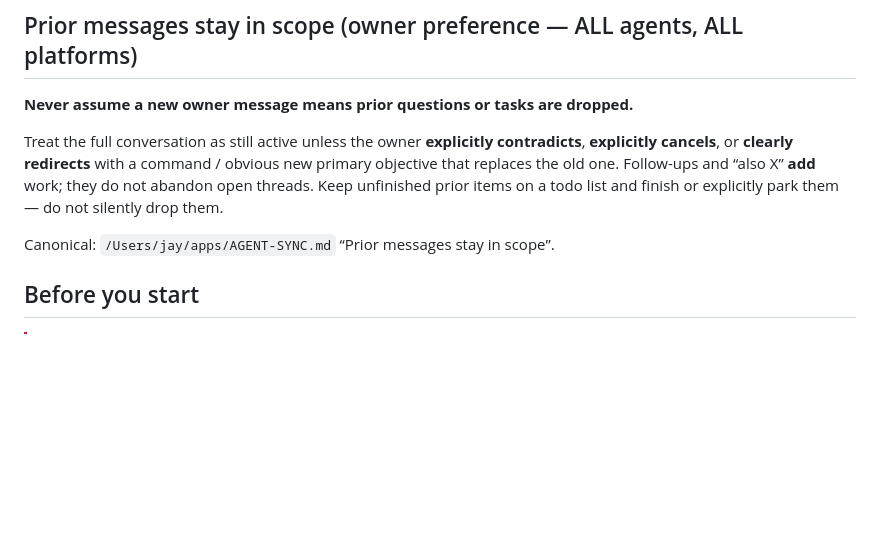
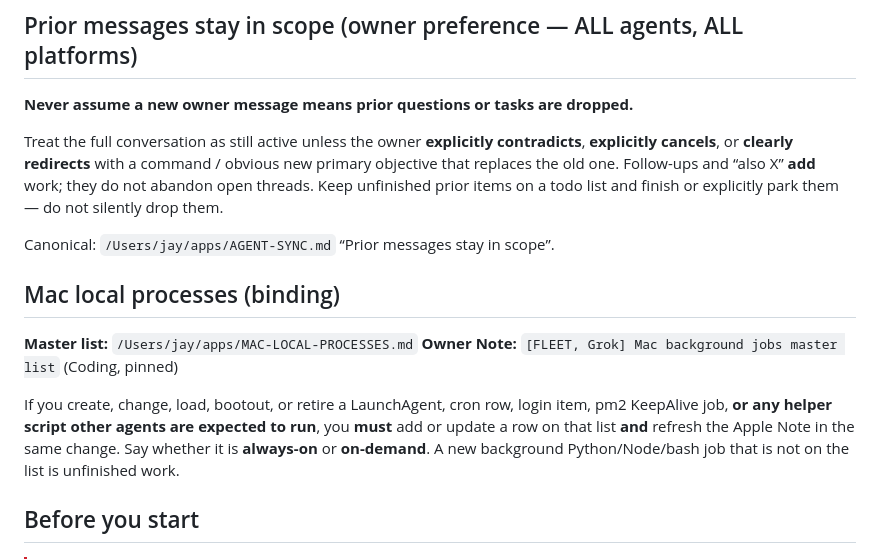
Before and after one commit to jaywedgeworth22/DealDex, a Markdown page: AGENTS.md, the part around the change. GitHub-like rendering; blank space fills up the shorter version.

Commit message:
docs: point agents at Mac background-jobs master list [GROK]
Every new LaunchAgent, cron, pm2 job, or shared helper must be
listed on ~/apps/MAC-LOCAL-PROCESSES.md and the pinned Apple Note.

```diff
--- a/AGENTS.md
+++ b/AGENTS.md
@@ -23,6 +23,13 @@ obvious new primary objective that replaces the old one. Follow-ups and “also
 todo list and finish or explicitly park them — do not silently drop them.
 
 Canonical: `/Users/jay/apps/AGENT-SYNC.md` “Prior messages stay in scope”.
+
+## Mac local processes (binding)
+
+**Master list:** `/Users/jay/apps/MAC-LOCAL-PROCESSES.md`
+**Owner Note:** `[FLEET, Grok] Mac background jobs master list` (Coding, pinned)
+
+If you create, change, load, bootout, or retire a LaunchAgent, cron row, login item, pm2 KeepAlive job, **or any helper script other agents are expected to run**, you **must** add or update a row on that list **and** refresh the Apple Note in the same change.  Say whether it is **always-on** or **on-demand**.  A new background Python/Node/bash job that is not on the list is unfinished work.
 
 ## Before you start
 
```
Also changed, not shown: docs/EFFORT-LOG.md (+1 -0 lines).
